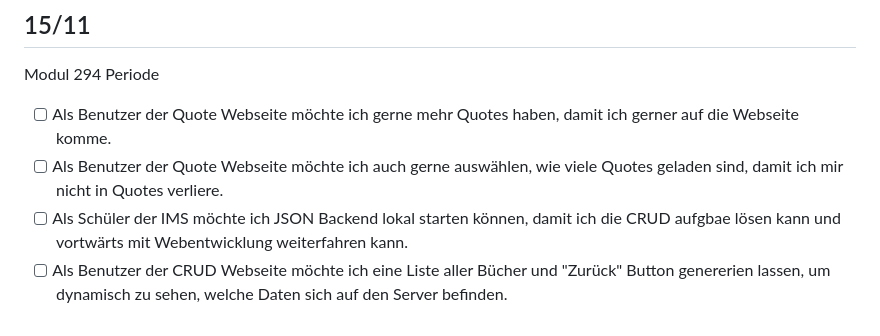
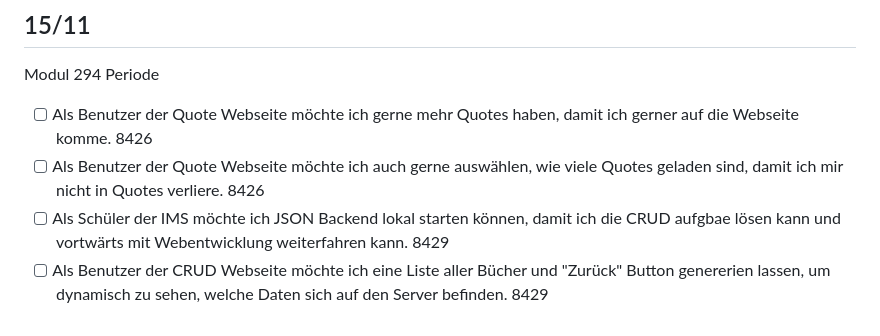
Before and after one commit to sleepz103/Lern-Periode-7, a Markdown page: README.md, the part around the change. Drawn GitHub-style.

```diff
--- a/README.md
+++ b/README.md
@@ -45,7 +45,7 @@ Heute habe ich die Entschlüsselung Webseite auf Nutzbaren Stand gebracht. Zuers
 
 Modul 294 Periode
 
-- [ ] Als Benutzer der Quote Webseite möchte ich gerne mehr Quotes haben, damit ich gerner auf die Webseite komme.
-- [ ] Als Benutzer der Quote Webseite möchte ich auch gerne auswählen, wie viele Quotes geladen sind, damit ich mir nicht in Quotes verliere.
-- [ ] Als Schüler der IMS möchte ich JSON Backend lokal starten können, damit ich die CRUD aufgbae lösen kann und vortwärts mit Webentwicklung weiterfahren kann.
-- [ ] Als Benutzer der CRUD Webseite möchte ich eine Liste aller Bücher und "Zurück" Button genererien lassen, um dynamisch zu sehen, welche Daten sich auf den Server befinden.
+- [ ] Als Benutzer der Quote Webseite möchte ich gerne mehr Quotes haben, damit ich gerner auf die Webseite komme. 8426
+- [ ] Als Benutzer der Quote Webseite möchte ich auch gerne auswählen, wie viele Quotes geladen sind, damit ich mir nicht in Quotes verliere. 8426
+- [ ] Als Schüler der IMS möchte ich JSON Backend lokal starten können, damit ich die CRUD aufgbae lösen kann und vortwärts mit Webentwicklung weiterfahren kann. 8429
+- [ ] Als Benutzer der CRUD Webseite möchte ich eine Liste aller Bücher und "Zurück" Button genererien lassen, um dynamisch zu sehen, welche Daten sich auf den Server befinden.  8429
```
